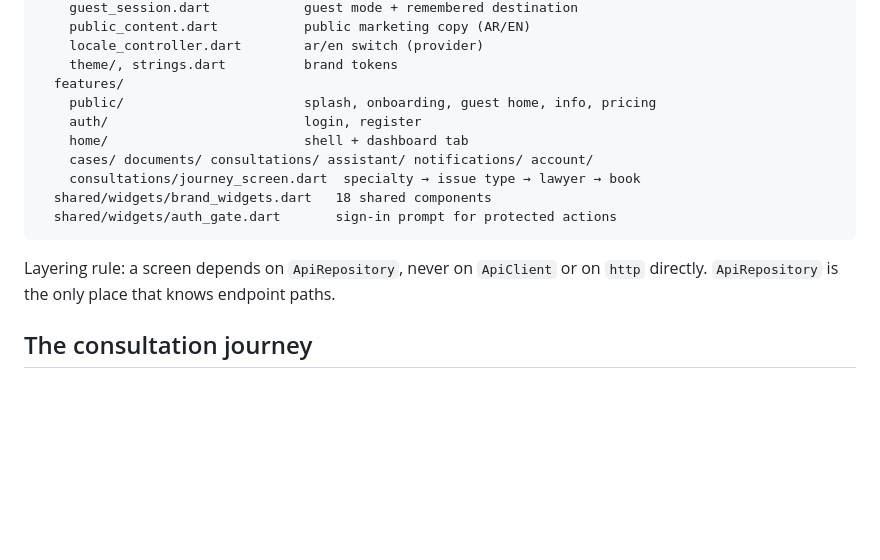
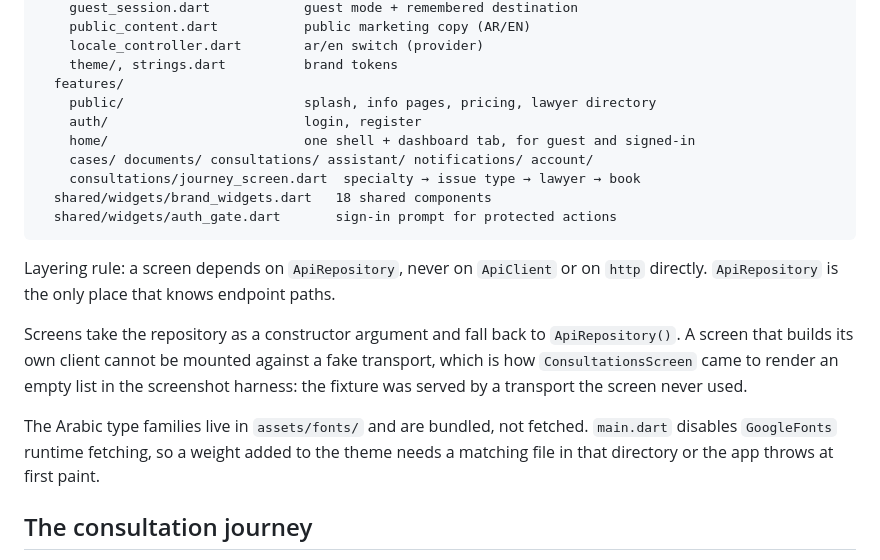
Before and after one commit to startgroup2022-tech/mawatheq, a Markdown page: apps/mobile/README.md, the part around one of its changes. Rendered like a GitHub page; blank space fills up the shorter version.

```diff
--- a/apps/mobile/README.md
+++ b/apps/mobile/README.md
@@ -43,9 +43,9 @@ lib/
     locale_controller.dart        ar/en switch (provider)
     theme/, strings.dart          brand tokens
   features/
-    public/                       splash, onboarding, guest home, info, pricing
+    public/                       splash, info pages, pricing, lawyer directory
     auth/                         login, register
-    home/                         shell + dashboard tab
+    home/                         one shell + dashboard tab, for guest and signed-in
     cases/ documents/ consultations/ assistant/ notifications/ account/
     consultations/journey_screen.dart  specialty → issue type → lawyer → book
   shared/widgets/brand_widgets.dart   18 shared components
@@ -54,6 +54,15 @@ lib/
 
 Layering rule: a screen depends on `ApiRepository`, never on `ApiClient` or on
 `http` directly. `ApiRepository` is the only place that knows endpoint paths.
+
+Screens take the repository as a constructor argument and fall back to
+`ApiRepository()`. A screen that builds its own client cannot be mounted against a
+fake transport, which is how `ConsultationsScreen` came to render an empty list in
+the screenshot harness: the fixture was served by a transport the screen never used.
+
+The Arabic type families live in `assets/fonts/` and are bundled, not fetched.
+`main.dart` disables `GoogleFonts` runtime fetching, so a weight added to the theme
+needs a matching file in that directory or the app throws at first paint.
 
 ## The consultation journey
 
```
Also changed, not shown: other parts of apps/mobile/README.md (+30 -10 lines).
